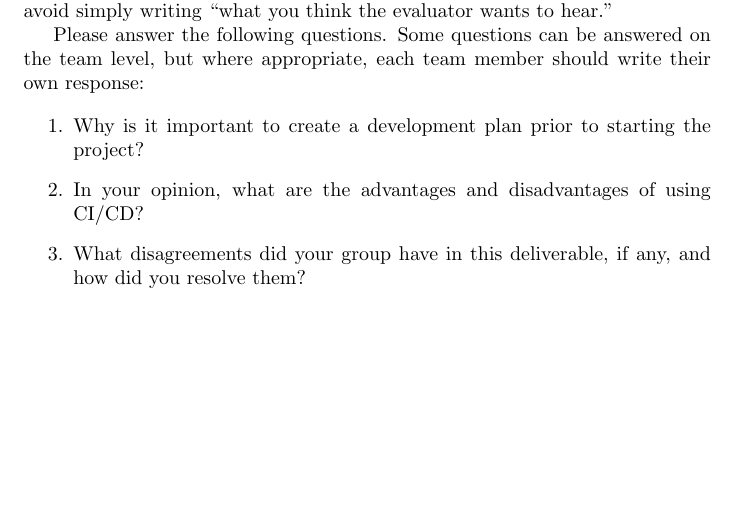
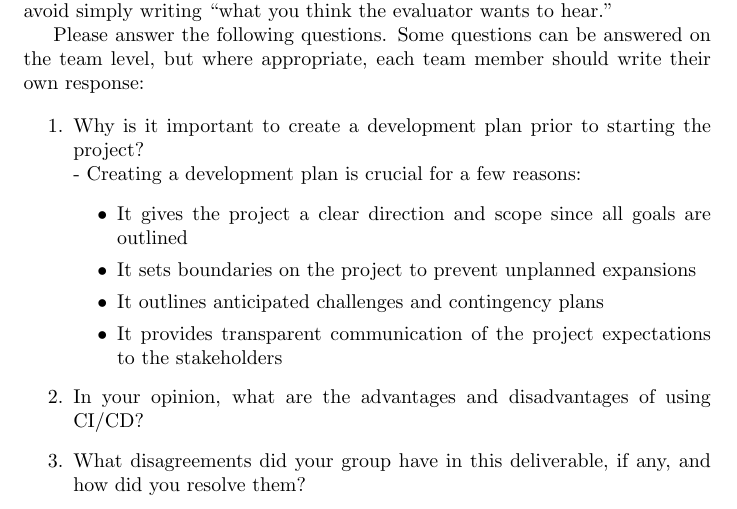
Before and after one commit to AhmedAl-Hayali/GenreGuru, a LaTeX document (docs/DevelopmentPlan/DevelopmentPlan.tex): part of page 4 of 4, cut so that both start at the same text, the shorter picture padded with empty space. Compiled offline with pdfLaTeX.

Commit message:
Forgot this :P

```diff
--- a/docs/DevelopmentPlan/DevelopmentPlan.tex
+++ b/docs/DevelopmentPlan/DevelopmentPlan.tex
@@ -142,7 +142,14 @@ Topics to discuss include the following:
 
 \begin{enumerate}
     \item Why is it important to create a development plan prior to starting the
-    project?
+    project?\\
+    - Creating a development plan is crucial for a few reasons:
+    \begin{itemize}
+      \item It gives the project a clear direction and scope since all goals are outlined
+      \item It sets boundaries on the project to prevent unplanned expansions
+      \item It outlines anticipated challenges and contingency plans
+      \item It provides transparent communication of the project expectations to the stakeholders
+    \end{itemize}
     \item In your opinion, what are the advantages and disadvantages of using
     CI/CD?
     \item What disagreements did your group have in this deliverable, if any,
```
Also changed, not shown: docs/DevelopmentPlan/DevelopmentPlan.pdf.
